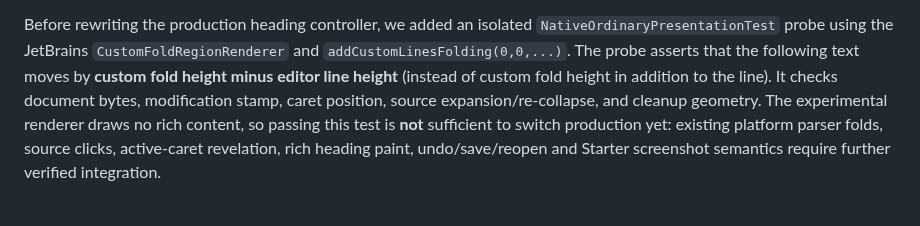
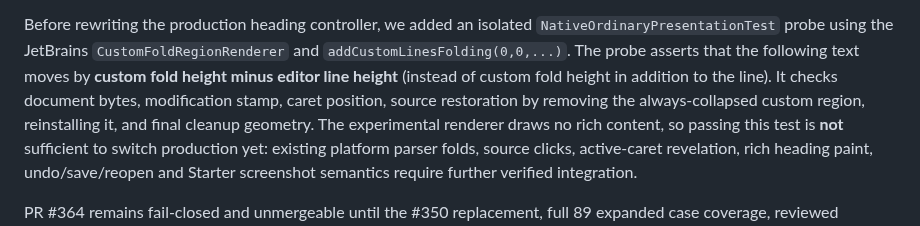
Before and after one commit to luceat-lux-vestra/MarkFlow, a Markdown page: tools/differential-acceptance/README.md, the part around the change. Rendered like a GitHub page.

Commit message:
docs(heading): record custom fold always-collapsed remove/reinstall source reveal contract

```diff
--- a/tools/differential-acceptance/README.md
+++ b/tools/differential-acceptance/README.md
@@ -331,7 +331,8 @@ Before rewriting the production heading controller, we added an isolated
 The probe asserts that the following text moves by **custom fold height
 minus editor line height** (instead of custom fold height in addition to
 the line). It checks document bytes, modification stamp, caret position,
-source expansion/re-collapse, and cleanup geometry. The experimental
+source restoration by removing the always-collapsed custom region, reinstalling it,
+and final cleanup geometry. The experimental
 renderer draws no rich content, so passing this test is **not** sufficient
 to switch production yet: existing platform parser folds, source clicks,
 active-caret revelation, rich heading paint, undo/save/reopen and
```
